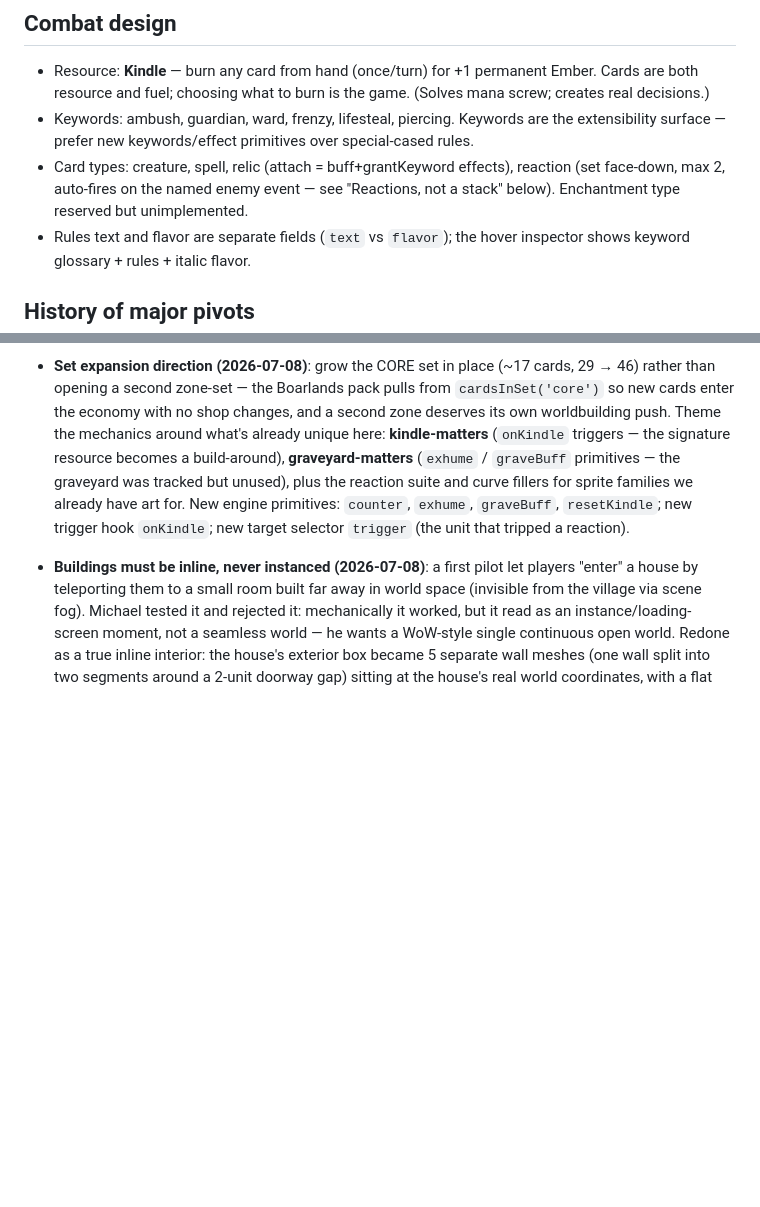
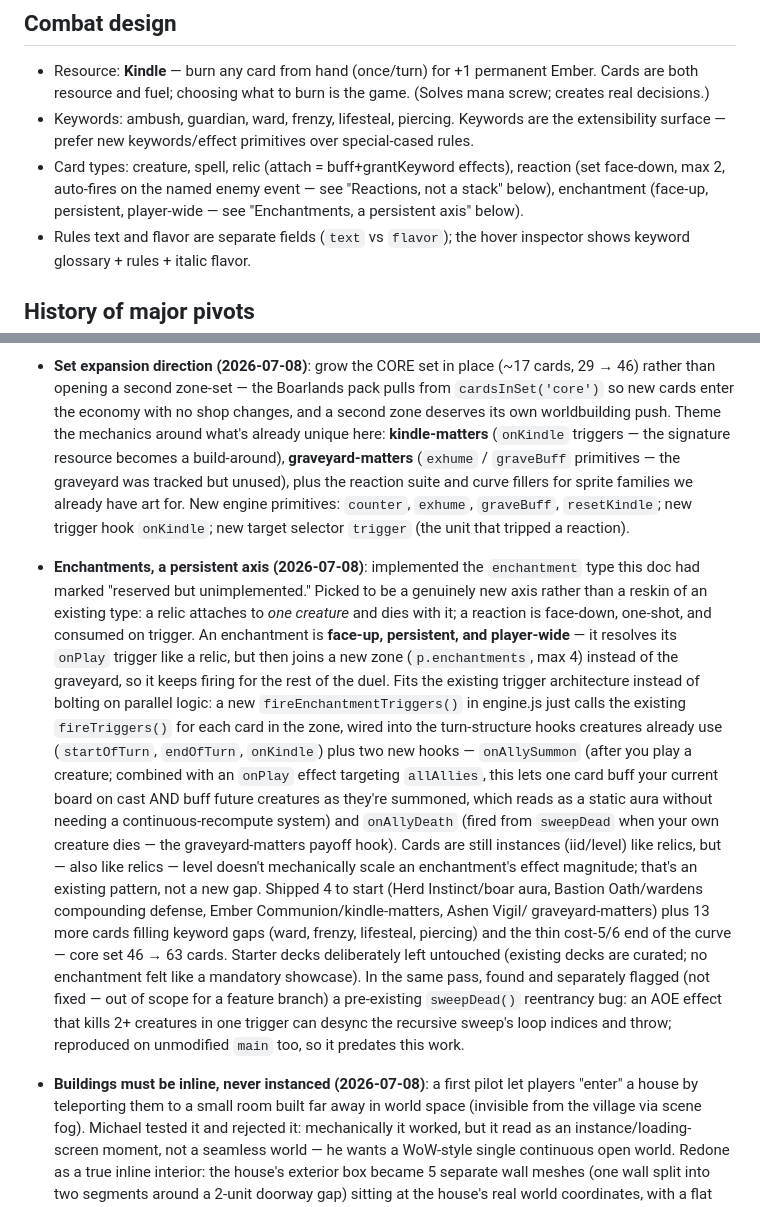
Before and after one commit to msholty-fd/tcg-mmo, a Markdown page: .claude/DESIGN.md, 2 parts joined by grey strips. Rendered like a GitHub page; blank space fills up the shorter version.

Commit message:
docs: record enchantment card type decision in DESIGN.md
Append-only per DESIGN.md convention — reasoning for the new persistent,
face-up, player-wide enchantment axis, and a note on the pre-existing
sweepDead bug found while balance-testing it.

Co-Authored-By: Claude Sonnet 5 <noreply@anthropic.com>

```diff
--- a/.claude/DESIGN.md
+++ b/.claude/DESIGN.md
@@ -45,7 +45,8 @@ considered and rejected.
   special-cased rules.
 - Card types: creature, spell, relic (attach = buff+grantKeyword effects),
   reaction (set face-down, max 2, auto-fires on the named enemy event — see
-  "Reactions, not a stack" below). Enchantment type reserved but unimplemented.
+  "Reactions, not a stack" below), enchantment (face-up, persistent,
+  player-wide — see "Enchantments, a persistent axis" below).
 - Rules text and flavor are separate fields (`text` vs `flavor`); the hover
   inspector shows keyword glossary + rules + italic flavor.
 
@@ -168,6 +169,38 @@ considered and rejected.
   `exhume`, `graveBuff`, `resetKindle`; new trigger hook `onKindle`; new
   target selector `trigger` (the unit that tripped a reaction).
 
+- **Enchantments, a persistent axis (2026-07-08)**: implemented the
+  `enchantment` type this doc had marked "reserved but unimplemented." Picked
+  to be a genuinely new axis rather than a reskin of an existing type: a
+  relic attaches to *one creature* and dies with it; a reaction is face-down,
+  one-shot, and consumed on trigger. An enchantment is **face-up, persistent,
+  and player-wide** — it resolves its `onPlay` trigger like a relic, but then
+  joins a new zone (`p.enchantments`, max 4) instead of the graveyard, so it
+  keeps firing for the rest of the duel. Fits the existing trigger
+  architecture instead of bolting on parallel logic: a new
+  `fireEnchantmentTriggers()` in engine.js just calls the existing
+  `fireTriggers()` for each card in the zone, wired into the turn-structure
+  hooks creatures already use (`startOfTurn`, `endOfTurn`, `onKindle`) plus
+  two new hooks — `onAllySummon` (after you play a creature; combined with an
+  `onPlay` effect targeting `allAllies`, this lets one card buff your current
+  board on cast AND buff future creatures as they're summoned, which reads
+  as a static aura without needing a continuous-recompute system) and
+  `onAllyDeath` (fired from `sweepDead` when your own creature dies — the
+  graveyard-matters payoff hook). Cards are still instances (iid/level) like
+  relics, but — also like relics — level doesn't mechanically scale an
+  enchantment's effect magnitude; that's an existing pattern, not a new gap.
+  Shipped 4 to start (Herd Instinct/boar aura, Bastion Oath/wardens
+  compounding defense, Ember Communion/kindle-matters, Ashen Vigil/
+  graveyard-matters) plus 13 more cards filling keyword gaps (ward, frenzy,
+  lifesteal, piercing) and the thin cost-5/6 end of the curve — core set
+  46 → 63 cards. Starter decks deliberately left untouched (existing decks
+  are curated; no enchantment felt like a mandatory showcase). In the same
+  pass, found and separately flagged (not fixed — out of scope for a feature
+  branch) a pre-existing `sweepDead()` reentrancy bug: an AOE effect that
+  kills 2+ creatures in one trigger can desync the recursive sweep's loop
+  indices and throw; reproduced on unmodified `main` too, so it predates this
+  work.
+
 - **Buildings must be inline, never instanced (2026-07-08)**: a first pilot
   let players "enter" a house by teleporting them to a small room built far
   away in world space (invisible from the village via scene fog). Michael
```
